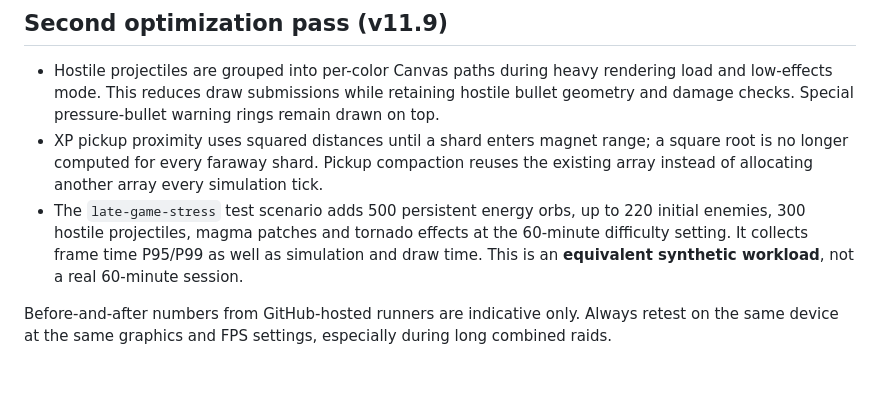
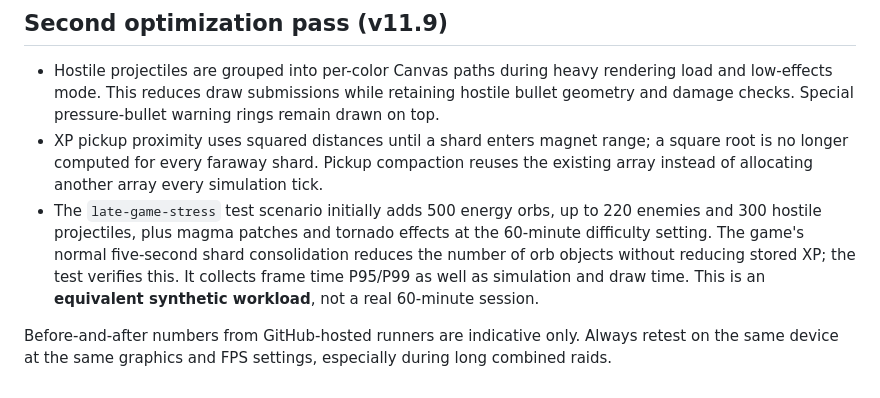
Before and after one commit to DanStars12/ankin-drift, a Markdown page: docs/performance.md, the part around the change. Drawn GitHub-style.

Commit message:
docs: clarify XP shard merge behavior in synthetic performance scenario

```diff
--- a/docs/performance.md
+++ b/docs/performance.md
@@ -43,6 +43,6 @@ GitHub Actions uploads the Playwright report including JSON attachments. Perform
 
 - Hostile projectiles are grouped into per-color Canvas paths during heavy rendering load and low-effects mode. This reduces draw submissions while retaining hostile bullet geometry and damage checks. Special pressure-bullet warning rings remain drawn on top.
 - XP pickup proximity uses squared distances until a shard enters magnet range; a square root is no longer computed for every faraway shard. Pickup compaction reuses the existing array instead of allocating another array every simulation tick.
-- The `late-game-stress` test scenario adds 500 persistent energy orbs, up to 220 initial enemies, 300 hostile projectiles, magma patches and tornado effects at the 60-minute difficulty setting. It collects frame time P95/P99 as well as simulation and draw time. This is an **equivalent synthetic workload**, not a real 60-minute session.
+- The `late-game-stress` test scenario initially adds 500 energy orbs, up to 220 enemies and 300 hostile projectiles, plus magma patches and tornado effects at the 60-minute difficulty setting. The game's normal five-second shard consolidation reduces the number of orb objects without reducing stored XP; the test verifies this. It collects frame time P95/P99 as well as simulation and draw time. This is an **equivalent synthetic workload**, not a real 60-minute session.
 
 Before-and-after numbers from GitHub-hosted runners are indicative only. Always retest on the same device at the same graphics and FPS settings, especially during long combined raids.
```
